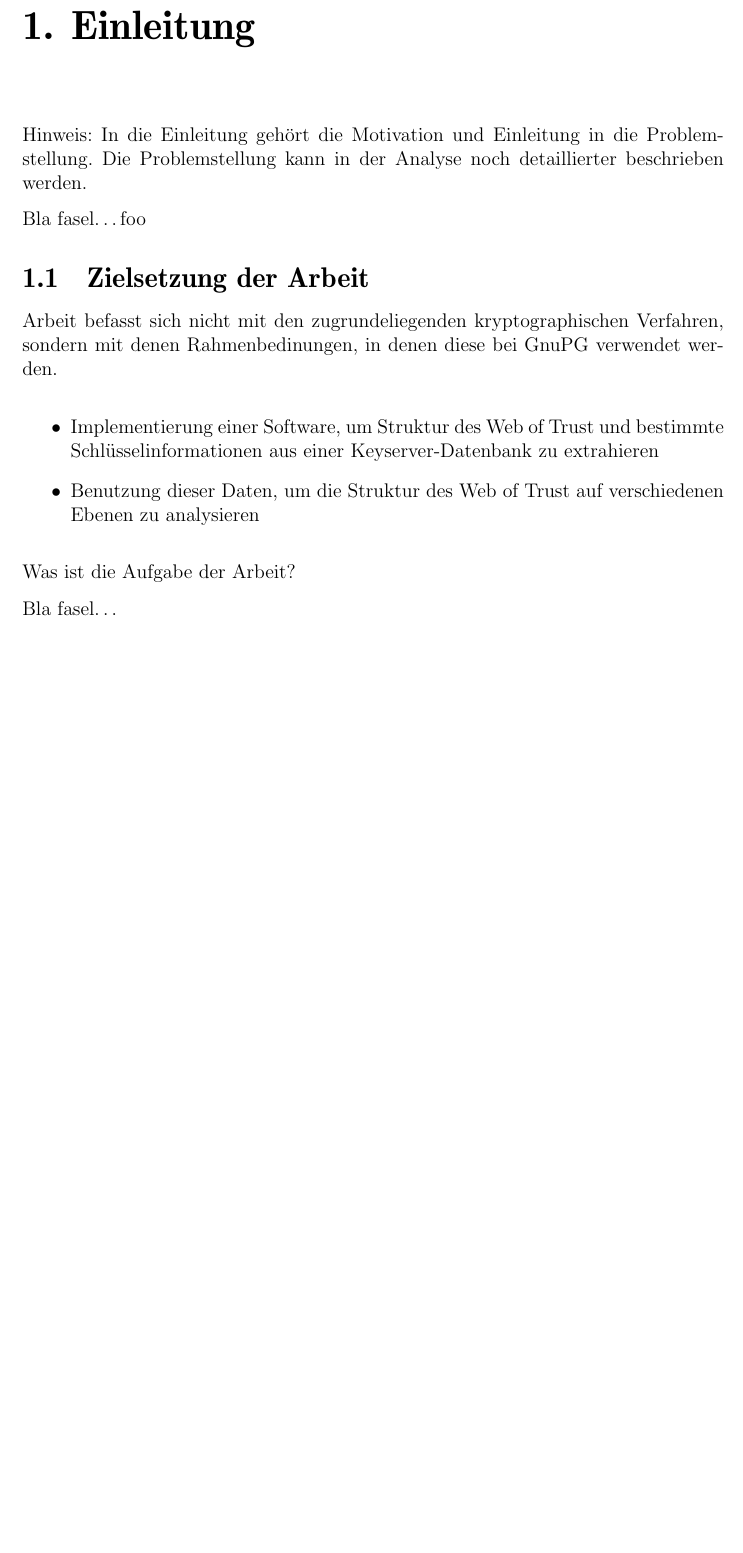
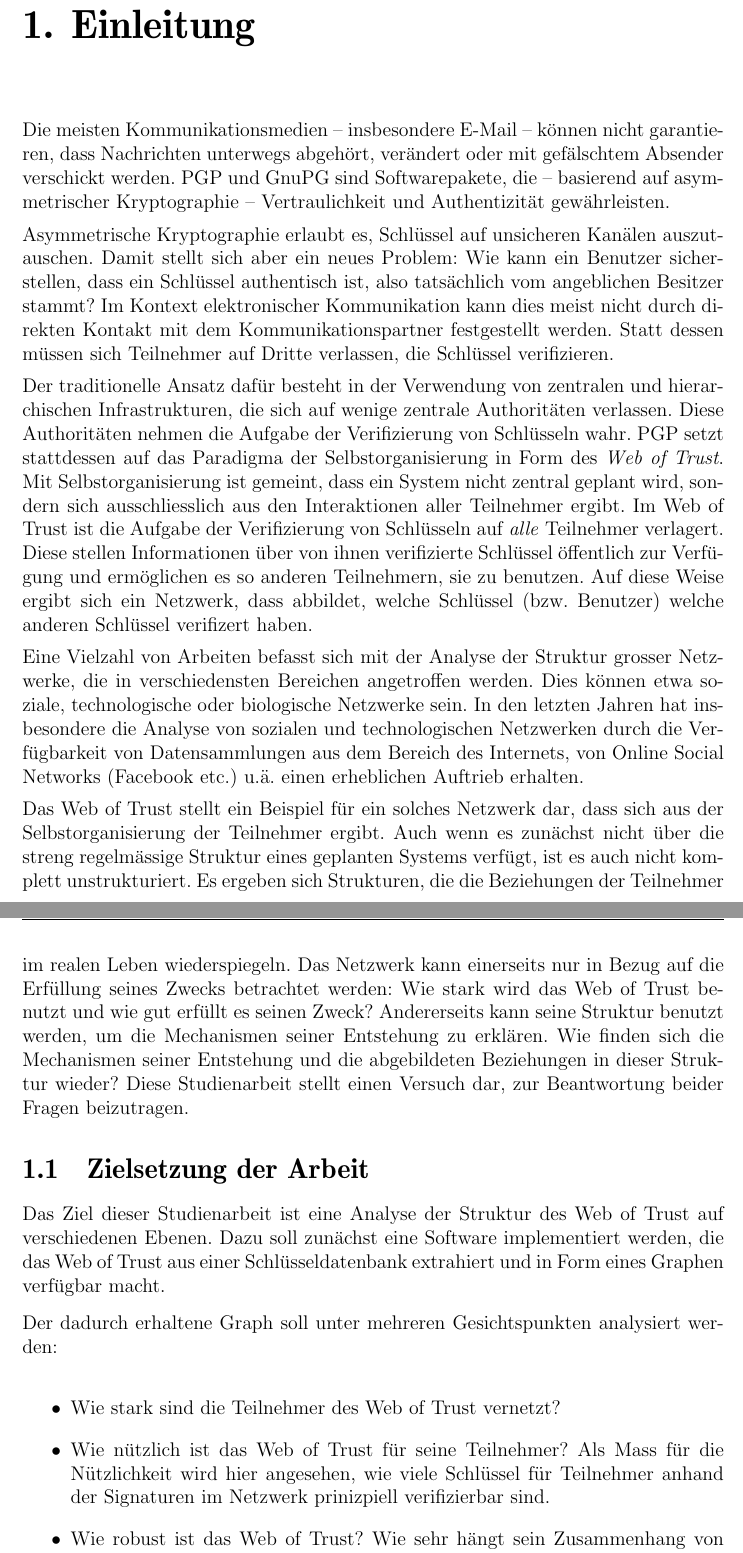
Before and after one commit to ulricha/studienarbeit-wot, a LaTeX document (ausarbeitung/iso-8859-1/diplarb.tex, which reads ausarbeitung/einleitung.tex): part of page 7 of 55 before the commit and two parts of pages 7 and 8 of 57 after it, the two joined at a grey line, cut so that both start at the same text, the shorter picture padded with empty space. Compiled offline with pdfLaTeX.

Commit message:
noch etwas gefasel zur einleitung.

```diff
--- a/ausarbeitung/einleitung.tex
+++ b/ausarbeitung/einleitung.tex
@@ -5,12 +5,58 @@
 \chapter{Einleitung}
 \label{ch:Einleitung}
 %% ==============================
-Hinweis: In die Einleitung gehört die Motivation
-und Einleitung in die Problemstellung. Die Problemstellung
-kann in der Analyse noch detaillierter beschrieben werden.
 
-Bla fasel\ldots
-foo
+Die meisten Kommunikationsmedien -- insbesondere E-Mail -- k\"onnen
+nicht garantieren, dass Nachrichten unterwegs abgeh\"ort, ver\"andert
+oder mit gef\"alschtem Absender verschickt werden. PGP und GnuPG sind
+Softwarepakete, die -- basierend auf asymmetrischer Kryptographie --
+Vertraulichkeit und Authentizit\"at gew\"ahrleisten.
+
+Asymmetrische Kryptographie erlaubt es, Schl\"ussel auf unsicheren
+Kan\"alen auszutauschen. Damit stellt sich aber ein neues Problem: Wie
+kann ein Benutzer sicherstellen, dass ein Schl\"ussel authentisch ist,
+also tats\"achlich vom angeblichen Besitzer stammt? Im Kontext
+elektronischer Kommunikation kann dies meist nicht durch direkten
+Kontakt mit dem Kommunikationspartner festgestellt werden. Statt
+dessen m\"ussen sich Teilnehmer auf Dritte verlassen, die Schl\"ussel
+verifizieren.
+
+Der traditionelle Ansatz daf\"ur besteht in der Verwendung von
+zentralen und hierarchischen Infrastrukturen, die sich auf wenige
+zentrale Authorit\"aten verlassen. Diese Authorit\"aten nehmen die
+Aufgabe der Verifizierung von Schl\"usseln wahr.  PGP setzt
+stattdessen auf das Paradigma der Selbstorganisierung in Form des
+\emph{Web of Trust}. Mit Selbstorganisierung ist gemeint, dass ein
+System nicht zentral geplant wird, sondern sich ausschliesslich aus
+den Interaktionen aller Teilnehmer ergibt. Im Web of Trust ist die
+Aufgabe der Verifizierung von Schl\"usseln auf \emph{alle} Teilnehmer
+verlagert. Diese stellen Informationen \"uber von ihnen verifizierte
+Schl\"ussel \"offentlich zur Verf\"ugung und erm\"oglichen es so
+anderen Teilnehmern, sie zu benutzen. Auf diese Weise ergibt sich ein
+Netzwerk, dass abbildet, welche Schl\"ussel (bzw. Benutzer) welche
+anderen Schl\"ussel verifizert haben.
+
+Eine Vielzahl von Arbeiten befasst sich mit der Analyse der Struktur
+grosser Netzwerke, die in verschiedensten Bereichen angetroffen
+werden. Dies k\"onnen etwa soziale, technologische oder biologische
+Netzwerke sein. In den letzten Jahren hat insbesondere die Analyse von
+sozialen und technologischen Netzwerken durch die Verf\"ugbarkeit von
+Datensammlungen aus dem Bereich des Internets, von Online Social
+Networks (Facebook etc.) u.\"a. einen erheblichen Auftrieb erhalten.
+
+Das Web of Trust stellt ein Beispiel f\"ur ein solches Netzwerk dar,
+dass sich aus der Selbstorganisierung der Teilnehmer ergibt. Auch wenn
+es zun\"achst nicht \"uber die streng regelm\"assige Struktur eines
+geplanten Systems verf\"ugt, ist es auch nicht komplett
+unstrukturiert. Es ergeben sich Strukturen, die die Beziehungen der
+Teilnehmer im realen Leben wiederspiegeln. Das Netzwerk kann
+einerseits nur in Bezug auf die Erf\"ullung seines Zwecks betrachtet
+werden: Wie stark wird das Web of Trust benutzt und wie gut erf\"ullt
+es seinen Zweck? Andererseits kann seine Struktur benutzt werden, um
+die Mechanismen seiner Entstehung zu erkl\"aren. Wie finden sich die
+Mechanismen seiner Entstehung und die abgebildeten Beziehungen in
+dieser Struktur wieder? Diese Studienarbeit stellt einen Versuch dar,
+zur Beantwortung beider Fragen beizutragen.
 
 
 %% ==============================
@@ -18,13 +64,23 @@ foo
 %% ==============================
 \label{ch:Einleitung:sec:Zielsetzung}
 
-Arbeit befasst sich nicht mit den zugrundeliegenden kryptographischen
-Verfahren, sondern mit denen Rahmenbedinungen, in denen diese bei
-GnuPG verwendet werden.
+Das Ziel dieser Studienarbeit ist eine Analyse der Struktur des Web of
+Trust auf verschiedenen Ebenen. Dazu soll zun\"achst eine Software
+implementiert werden, die das Web of Trust aus einer
+Schl\"usseldatenbank extrahiert und in Form eines Graphen verf\"ugbar
+macht.
+
+Der dadurch erhaltene Graph soll unter mehreren Gesichtspunkten
+analysiert werden:
 
 \begin{itemize}
-\item Implementierung einer Software, um Struktur des Web of Trust und
-  bestimmte Schl\"usselinformationen aus einer Keyserver-Datenbank zu
-  extrahieren
-\item Benutzung dieser Daten, um die Struktur des Web of Trust auf
-  verschiedenen Ebenen zu analysieren
+
+\item Wie stark sind die Teilnehmer des Web of Trust vernetzt?
+
+\item  Wie n\"utzlich ist das Web of Trust f\"ur seine Teilnehmer? Als
+  Mass f\"ur die N\"utzlichkeit wird hier angesehen, wie viele
+  Schl\"ussel f\"ur Teilnehmer anhand der Signaturen im Netzwerk
+  prinizpiell verifizierbar sind.
+
+\item Wie robust ist das Web of Trust? Wie sehr h\"angt sein
+  Zusammenhang von einzelnen Schl\"usseln ab?
@@ -33,6 +96,3 @@ GnuPG verwendet werden.
-Was ist die Aufgabe der Arbeit?
-
-Bla fasel\ldots
 
 %% ==============================
 \section{Gliederung der Arbeit}
```
Also changed, not shown: ausarbeitung/einleitung.tex (9 more changed lines).
